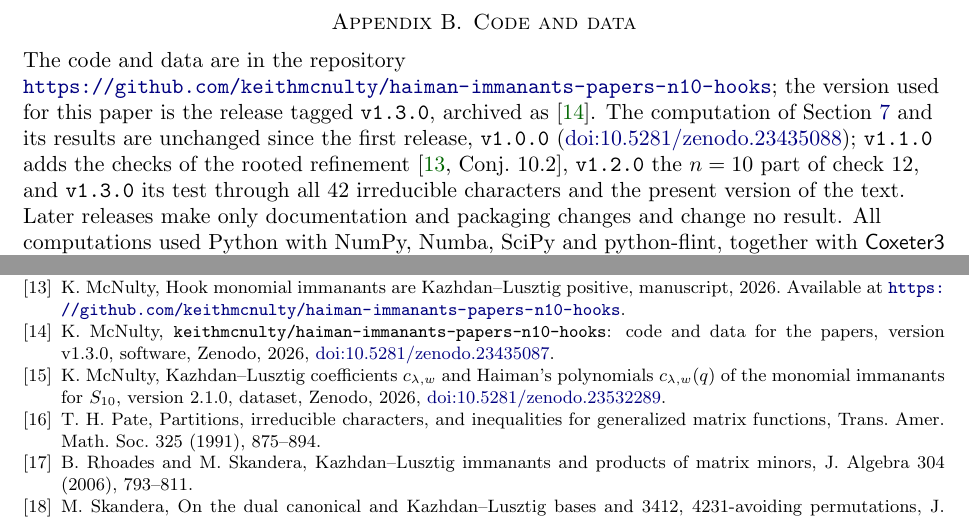
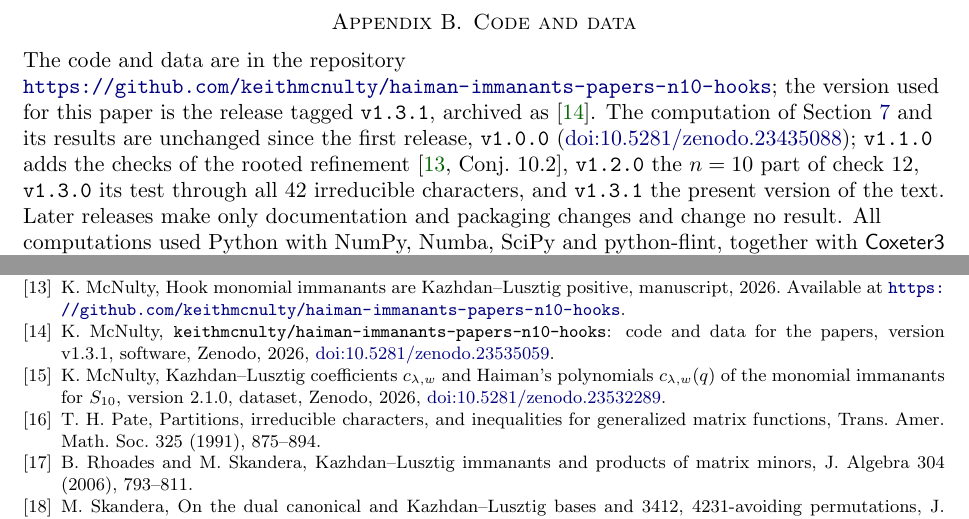
Before and after one commit to keithmcnulty/haiman-immanants-papers-n10-hooks, a LaTeX paper (paper/haiman_n10.tex): two parts of pages 23 and 25 of 25, joined at a grey line, cut so that both start at the same text. Compiled offline with pdfLaTeX.

Commit message:
Paper II and README: cite release v1.3.1 (doi:10.5281/zenodo.23535059)

```diff
--- a/paper/haiman_n10.tex
+++ b/paper/haiman_n10.tex
@@ -785,7 +785,7 @@ For these shapes Conjecture~\ref{conj:H} reduces to $321$-avoiding $w$ containin
 \section{Code and data}\label{app:data}
 %======================================================================
 
-{\raggedright The code and data are in the repository \url{https://github.com/keithmcnulty/haiman-immanants-papers-n10-hooks}; the version used for this paper is the release tagged \texttt{v1.3.0}, archived as \cite{McNcode}. The computation of Section~\ref{sec:checks} and its results are unchanged since the first release, \texttt{v1.0.0} (\href{https://doi.org/10.5281/zenodo.23435088}{doi:10.5281/zenodo.23435088}); \texttt{v1.1.0} adds the checks of the rooted refinement \cite[Conj.~10.2]{McN}, \texttt{v1.2.0} the $n=10$ part of check~12, and \texttt{v1.3.0} its test through all $42$ irreducible characters and the present version of the text. Later releases make only documentation and packaging changes and change no result. All computations used Python with NumPy, Numba, SciPy and python-flint, together with \textsf{Coxeter3} \cite{Cox3} and SageMath for cross-checks. The repository contains:
+{\raggedright The code and data are in the repository \url{https://github.com/keithmcnulty/haiman-immanants-papers-n10-hooks}; the version used for this paper is the release tagged \texttt{v1.3.1}, archived as \cite{McNcode}. The computation of Section~\ref{sec:checks} and its results are unchanged since the first release, \texttt{v1.0.0} (\href{https://doi.org/10.5281/zenodo.23435088}{doi:10.5281/zenodo.23435088}); \texttt{v1.1.0} adds the checks of the rooted refinement \cite[Conj.~10.2]{McN}, \texttt{v1.2.0} the $n=10$ part of check~12, \texttt{v1.3.0} its test through all $42$ irreducible characters, and \texttt{v1.3.1} the present version of the text. Later releases make only documentation and packaging changes and change no result. All computations used Python with NumPy, Numba, SciPy and python-flint, together with \textsf{Coxeter3} \cite{Cox3} and SageMath for cross-checks. The repository contains:
 \begin{itemize}
 \item the extremal-pair engine \texttt{monimm/kl\_extremal.py} and its driver \texttt{run\_kl\_extremal.py}, with the result summary \texttt{results/ext\_n10.json};
 \item the graded engine \texttt{monimm/kl\_graded.py} and its driver \texttt{run\_kl\_graded.py}, with results \texttt{results/kl\_graded\_n8.json}, \texttt{results/kl\_graded\_n9.json}, \texttt{results/kl\_graded\_n10.json} (cloud runbook \texttt{cloud/run\_kl\_graded\_n10.sh}), the induced-module test \texttt{tests/test\_kl\_graded.py}, and the chromatic check \texttt{check\_codominant\_chromatic.py} with \texttt{results/kl\_graded\_n10\_codominant.json};
@@ -840,7 +840,7 @@ During the preparation of this work the author used Claude (Anthropic), through
 \bibitem{Hoe74} P.~N.~Hoefsmit, Representations of Hecke algebras of finite groups with BN-pairs of classical type, doctoral dissertation, University of British Columbia, 1974.
 \bibitem{KL} D.~Kazhdan and G.~Lusztig, Representations of Coxeter groups and Hecke algebras, Invent.\ Math.\ 53 (1979), 165--184.
 \bibitem{McN} K.~McNulty, Hook monomial immanants are Kazhdan--Lusztig positive, manuscript, 2026. Available at \url{https://github.com/keithmcnulty/haiman-immanants-papers-n10-hooks}.
-\bibitem{McNcode} K.~McNulty, \texttt{keithmcnulty/haiman-immanants-papers-n10-hooks}: code and data for the papers, version v1.3.0, software, Zenodo, 2026, \href{https://doi.org/10.5281/zenodo.23435087}{doi:10.5281/zenodo.23435087}.
+\bibitem{McNcode} K.~McNulty, \texttt{keithmcnulty/haiman-immanants-papers-n10-hooks}: code and data for the papers, version v1.3.1, software, Zenodo, 2026, \href{https://doi.org/10.5281/zenodo.23535059}{doi:10.5281/zenodo.23535059}.
 \bibitem{McNdata} K.~McNulty, Kazhdan--Lusztig coefficients $c_{\lambda,w}$ and Haiman's polynomials $c_{\lambda,w}(q)$ of the monomial immanants for $S_{10}$, version 2.1.0, dataset, Zenodo, 2026, \href{https://doi.org/10.5281/zenodo.23532289}{doi:10.5281/zenodo.23532289}.
 \bibitem{Pat91} T.~H.~Pate, Partitions, irreducible characters, and inequalities for generalized matrix functions, Trans.\ Amer.\ Math.\ Soc.\ 325 (1991), 875--894.
 \bibitem{RS06} B.~Rhoades and M.~Skandera, Kazhdan--Lusztig immanants and products of matrix minors, J.\ Algebra 304 (2006), 793--811.
```
Also changed, not shown: README.md, paper/McNulty_Haiman_n10.pdf.
